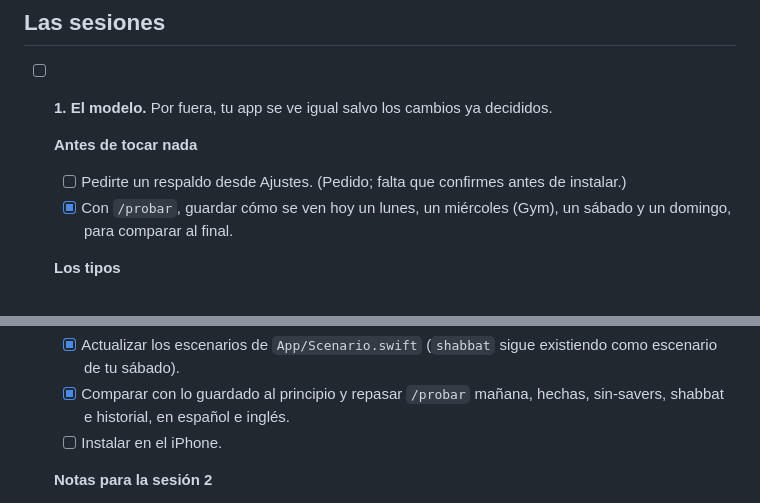
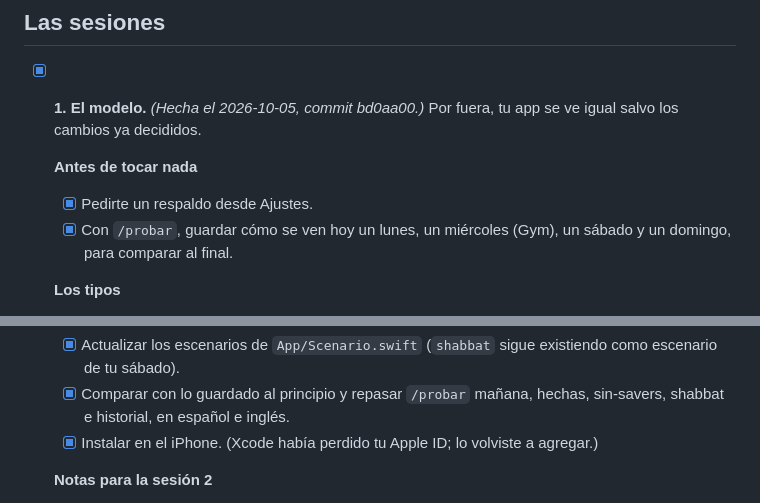
Before and after one commit to ezratawachi/savers, a Markdown page: docs/guia-tipos.md, 2 parts joined by grey strips. GitHub-like rendering.

Commit message:
Guía de tipos: sesión 1 instalada
Co-Authored-By: Claude Opus 5.5 <noreply@anthropic.com>

```diff
--- a/docs/guia-tipos.md
+++ b/docs/guia-tipos.md
@@ -102,10 +102,10 @@ alguien de España empezarían en lunes. Es otro tema.
 
 ## Las sesiones
 
-- [ ] **1. El modelo.** Por fuera, tu app se ve igual salvo los cambios ya decididos.
+- [x] **1. El modelo.** *(Hecha el 2026-10-05, commit bd0aa00.)* Por fuera, tu app se ve igual salvo los cambios ya decididos.
 
   **Antes de tocar nada**
-  - [ ] Pedirte un respaldo desde Ajustes. (Pedido; falta que confirmes antes de instalar.)
+  - [x] Pedirte un respaldo desde Ajustes.
   - [x] Con `/probar`, guardar cómo se ven hoy un lunes, un miércoles (Gym), un sábado y un domingo, para comparar
     al final.
 
@@ -141,7 +141,7 @@ alguien de España empezarían en lunes. Es otro tema.
   - [x] Actualizar los escenarios de `App/Scenario.swift` (`shabbat` sigue existiendo como escenario de tu sábado).
   - [x] Comparar con lo guardado al principio y repasar `/probar` mañana, hechas, sin-savers, shabbat e historial,
     en español e inglés.
-  - [ ] Instalar en el iPhone.
+  - [x] Instalar en el iPhone. (Xcode había perdido tu Apple ID; lo volviste a agregar.)
 
   **Notas para la sesión 2**
   - La hoja del día usa `SegmentedChoice`: con 4 tipos (Normal, Gym, Descanso, Shabbat) cabe justo; con más hay
```
